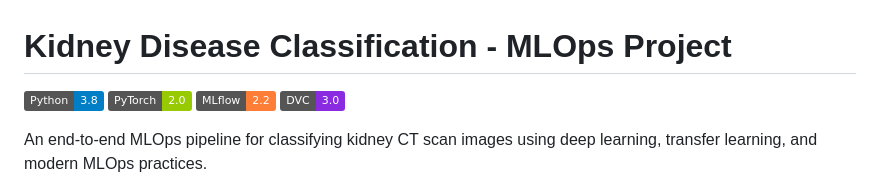
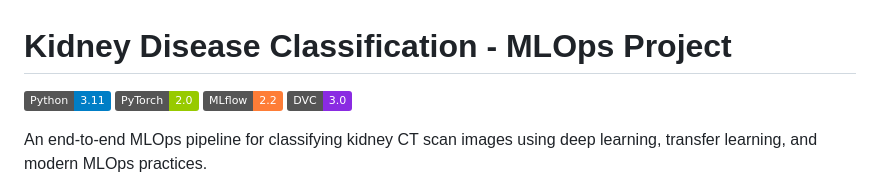
Before and after one commit to hetsevalia/Kidney-Disease-Classification-CICD-AWS-MLOps, a Markdown page: README.md, the part around the change. Drawn GitHub-style; badges without logos.

```diff
--- a/README.md
+++ b/README.md
@@ -1,6 +1,6 @@
 # Kidney Disease Classification - MLOps Project
 
-[![Python](https://img.shields.io/badge/Python-3.8-blue.svg)](https://www.python.org/)
+[![Python](https://img.shields.io/badge/Python-3.11-blue.svg)](https://www.python.org/)
 [![PyTorch](https://img.shields.io/badge/PyTorch-2.0-green.svg)](https://pytorch.org/)
 [![MLflow](https://img.shields.io/badge/MLflow-2.2-orange.svg)](https://mlflow.org/)
 [![DVC](https://img.shields.io/badge/DVC-3.0-blueviolet.svg)](https://dvc.org/)
```
